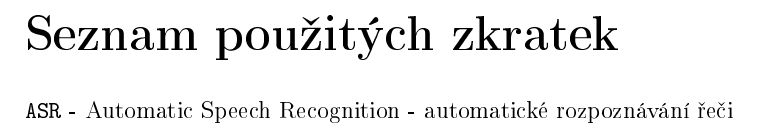
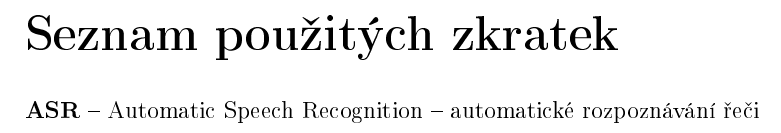
Before and after one commit to Heehaaw/bachelor_thesis, a LaTeX thesis (thesis.tex): part of page 13 of 14, cut so that both start at the same text. The pictures show the PDF file thesis.pdf that the author committed with the source.

Commit message:
- refactoring

```diff
--- a/thesis.tex
+++ b/thesis.tex
@@ -249,25 +249,24 @@ automatic speech recognition, ASR, games, web, HTML5, Javascript
 \tableofcontents
 
 %%% Jednotlivé kapitoly práce jsou pro přehlednost uloženy v samostatných souborech
-\include{intro}
-\include{chapter1}
-\include{2technologies}
-\include{3solution}
+\include{0_intro}
+\include{2_technologies}
+\include{3_solution}
 
 % Ukázka použití některých konstrukcí LateXu (odkomentujte, chcete-li)
-\include{example}
+\include{X_example}
 
-\include{summary}
+\include{6_summary}
 
 %%% Seznam použité literatury
-\include{literature}
+\include{7_literature}
 
 %%% Tabulky v bakalářské práci, existují-li.
 \chapwithtoc{Seznam tabulek}
 
 %%% Použité zkratky v bakalářské práci, existují-li, včetně jejich vysvětlení.
 \chapwithtoc{Seznam použitých zkratek}
-\verb|ASR| - Automatic Speech Recognition - automatické rozpoznávání řeči
+\textbf{ASR} -- Automatic Speech Recognition -- automatické rozpoznávání řeči
 
 %%% Přílohy k bakalářské práci, existují-li (různé dodatky jako výpisy programů,
 %%% diagramy apod.). Každá příloha musí být alespoň jednou odkazována z vlastního
```
Also changed, not shown: 0_intro.tex (renamed from intro.tex), 2_technologies.tex (renamed from 2technologies.tex), 3_solution.tex (renamed from 3solution.tex), 6_summary.tex (renamed from summary.tex), 7_literature.tex (renamed from literature.tex), X_example.tex (renamed from example.tex), thesis.pdf.
